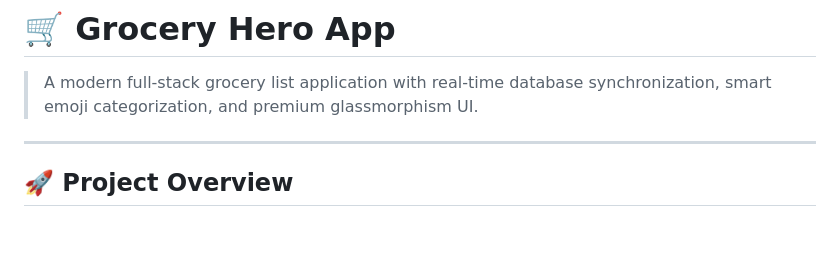
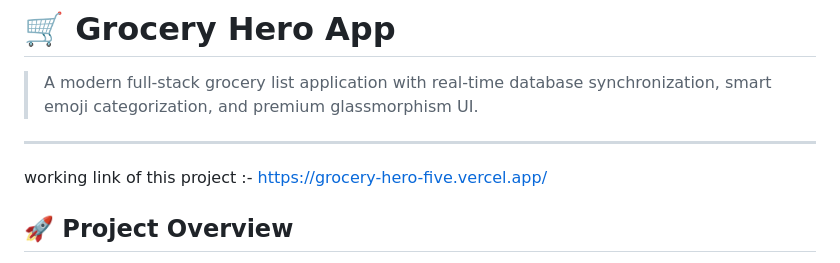
Before and after one commit to kanchana-Tejaswy/Grocery-hero, a Markdown page: README.md, the part around the change. GitHub-like rendering; blank space fills up the shorter version.

Commit message:
added link to the readmi

```diff
--- a/README.md
+++ b/README.md
@@ -3,7 +3,7 @@
 > A modern full-stack grocery list application with real-time database synchronization, smart emoji categorization, and premium glassmorphism UI.
 
 ---
-
+working link of this project :- https://grocery-hero-five.vercel.app/
 ## 🚀 Project Overview
 
 **Grocery Hero App** is a production-ready shopping list web application designed to deliver a **high-performance and visually modern user experience**.
```
